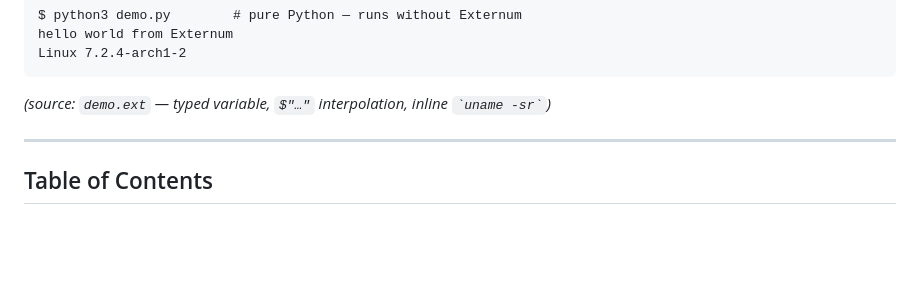
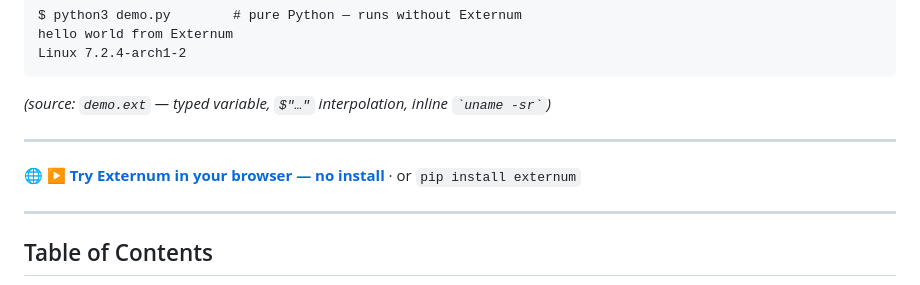
Before and after one commit to BartoszOsiej/externum, a Markdown page: README.md, the part around the change. GitHub-like rendering; blank space fills up the shorter version.

Commit message:
README: add playground quick-link above the table of contents
The browser playground is the strongest first impression; it was
buried deep in the page. One click above the ToC, per the Show-HN
readiness plan.

🤖 Generated with Codebuff
Co-Authored-By: Codebuff <noreply@codebuff.com>

````diff
--- a/README.md
+++ b/README.md
@@ -55,6 +55,10 @@ Linux 7.2.4-arch1-2
 ```
 
 *(source: `demo.ext` — typed variable, `$"…"` interpolation, inline `` `uname -sr` ``)*
+
+---
+
+🌐 **[▶ Try Externum in your browser — no install](https://bartoszosiej.github.io/externum/)** · or `pip install externum`
 
 ---
 
````
